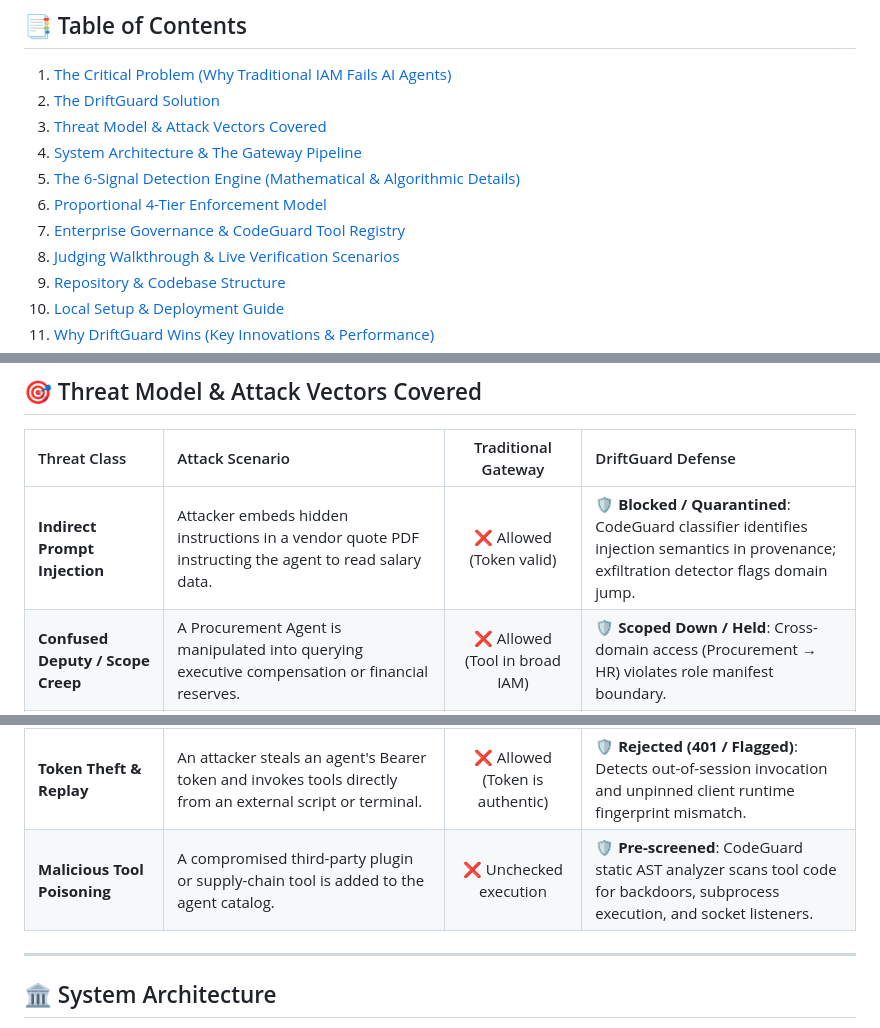
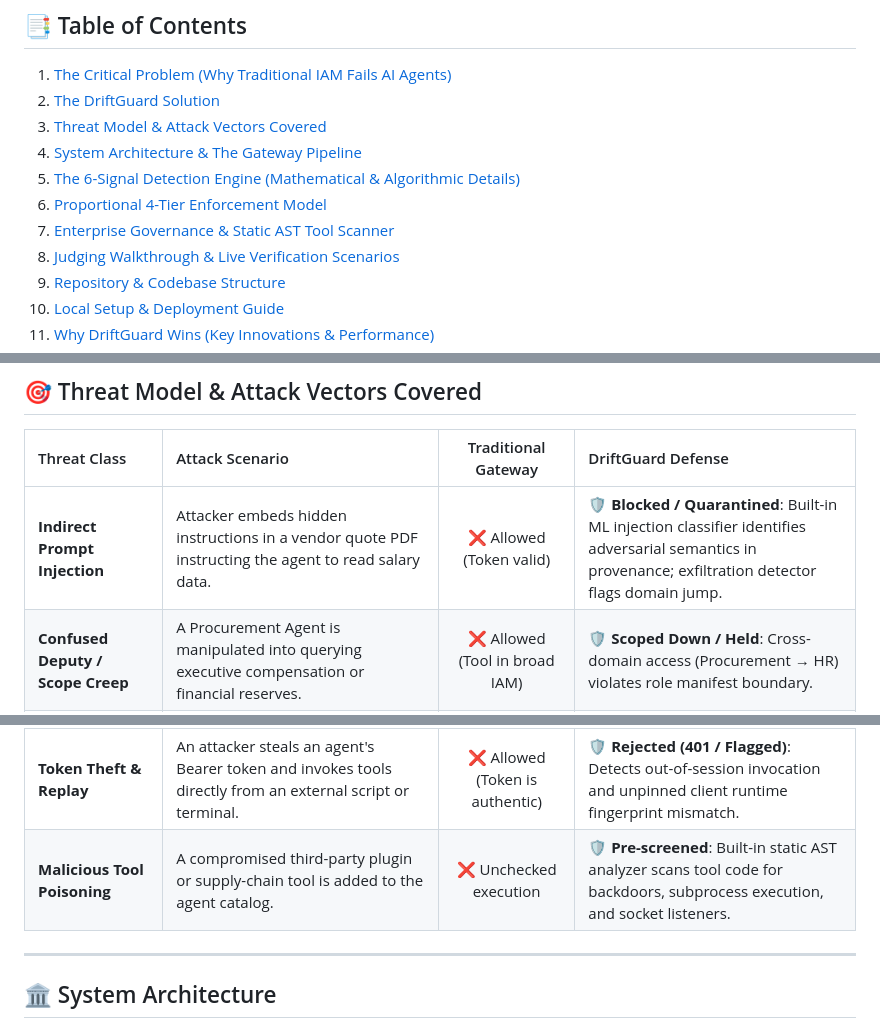
Before and after one commit to Yami066/Money-Follows, a Markdown page: README.md, 3 parts joined by grey strips. Rendered like a GitHub page.

```diff
--- a/README.md
+++ b/README.md
@@ -14,7 +14,7 @@
 4. [System Architecture & The Gateway Pipeline](#-system-architecture)
 5. [The 6-Signal Detection Engine (Mathematical & Algorithmic Details)](#-the-6-signal-detection-engine)
 6. [Proportional 4-Tier Enforcement Model](#-proportional-4-tier-enforcement-model)
-7. [Enterprise Governance & CodeGuard Tool Registry](#-enterprise-governance)
+7. [Enterprise Governance & Static AST Tool Scanner](#-enterprise-governance)
 8. [Judging Walkthrough & Live Verification Scenarios](#-judging-walkthrough--live-verification-scenarios)
 9. [Repository & Codebase Structure](#-repository--codebase-structure)
 10. [Local Setup & Deployment Guide](#-local-setup--deployment-guide)
@@ -69,12 +69,12 @@ DriftGuard enforces a strict runtime boundary between the agent's LLM reasoning
 
 | Threat Class | Attack Scenario | Traditional Gateway | DriftGuard Defense |
 | :--- | :--- | :---: | :--- |
-| **Indirect Prompt Injection** | Attacker embeds hidden instructions in a vendor quote PDF instructing the agent to read salary data. | ❌ Allowed (Token valid) | 🛡️ **Blocked / Quarantined**: CodeGuard classifier identifies injection semantics in provenance; exfiltration detector flags domain jump. |
+| **Indirect Prompt Injection** | Attacker embeds hidden instructions in a vendor quote PDF instructing the agent to read salary data. | ❌ Allowed (Token valid) | 🛡️ **Blocked / Quarantined**: Built-in ML injection classifier identifies adversarial semantics in provenance; exfiltration detector flags domain jump. |
 | **Confused Deputy / Scope Creep** | A Procurement Agent is manipulated into querying executive compensation or financial reserves. | ❌ Allowed (Tool in broad IAM) | 🛡️ **Scoped Down / Held**: Cross-domain access (Procurement → HR) violates role manifest boundary. |
 | **Data Exfiltration (Source → Sink)** | Agent reads internal customer/employee data and POSTs it to an unlisted external server or unauthorized email. | ❌ Allowed (Agent has HTTP tool) | 🛡️ **Intercepted & Sandboxed**: Egress domain whitelisting blocks untrusted hosts; internal traffic is safely quarantined. |
 | **Slow Creeping Drift** | An agent gradually shifts behavior across a 20-step task loop to evade sudden anomaly thresholds. | ❌ Allowed (Each step appears minor) | 🛡️ **Caught by CUSUM**: Cumulative Sum detector aggregates incremental deviations and trips before damage occurs. |
 | **Token Theft & Replay** | An attacker steals an agent's Bearer token and invokes tools directly from an external script or terminal. | ❌ Allowed (Token is authentic) | 🛡️ **Rejected (401 / Flagged)**: Detects out-of-session invocation and unpinned client runtime fingerprint mismatch. |
-| **Malicious Tool Poisoning** | A compromised third-party plugin or supply-chain tool is added to the agent catalog. | ❌ Unchecked execution | 🛡️ **Pre-screened**: CodeGuard static AST analyzer scans tool code for backdoors, subprocess execution, and socket listeners. |
+| **Malicious Tool Poisoning** | A compromised third-party plugin or supply-chain tool is added to the agent catalog. | ❌ Unchecked execution | 🛡️ **Pre-screened**: Built-in static AST analyzer scans tool code for backdoors, subprocess execution, and socket listeners. |
 
 ---
 
```
Also changed, not shown: other parts of README.md (+14 -14 lines).
